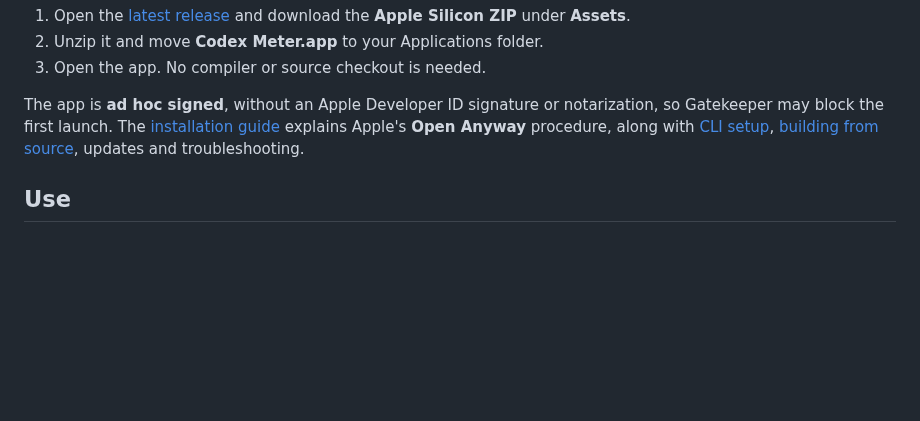
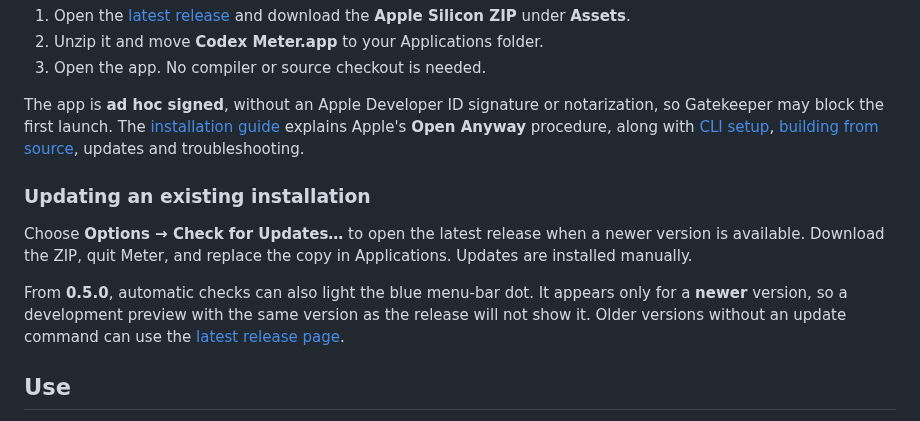
Before and after one commit to emmepra/codex-meter, a Markdown page: README.md, the part around one of its changes. GitHub-like rendering; blank space fills up the shorter version.

```diff
--- a/README.md
+++ b/README.md
@@ -35,6 +37,12 @@ You need an **Apple Silicon Mac**, macOS **13 or later**, and the **Codex CLI si
 
 The app is **ad hoc signed**, without an Apple Developer ID signature or notarization, so Gatekeeper may block the first launch. The [installation guide](docs/INSTALL.md#first-launch) explains Apple's **Open Anyway** procedure, along with [CLI setup](docs/INSTALL.md#install-codex-cli-and-sign-in), [building from source](docs/INSTALL.md#build-from-source-alternative), updates and troubleshooting.
 
+### Updating an existing installation
+
+Choose **Options → Check for Updates…** to open the latest release when a newer version is available. Download the ZIP, quit Meter, and replace the copy in Applications. Updates are installed manually.
+
+From **0.5.0**, automatic checks can also light the blue menu-bar dot. It appears only for a **newer** version, so a development preview with the same version as the release will not show it. Older versions without an update command can use the [latest release page](https://github.com/emmepra/codex-meter/releases/latest).
+
 ## Use
 
 Click the menu bar indicator to open the compact panel, anchored directly below the menu bar even when its content changes height. The ring shows **used quota**, with its percentage centered inside; **Ring only** hides that number. The larger percentage in the panel shows **remaining quota**. **Resets in** shows the time until the next reset.
```
Also changed, not shown: other parts of README.md (+14 -2 lines), docs/releases/0.5.1.md (added, +15 -0 lines), assets/codex-meter-demo.png, 5 other files.
